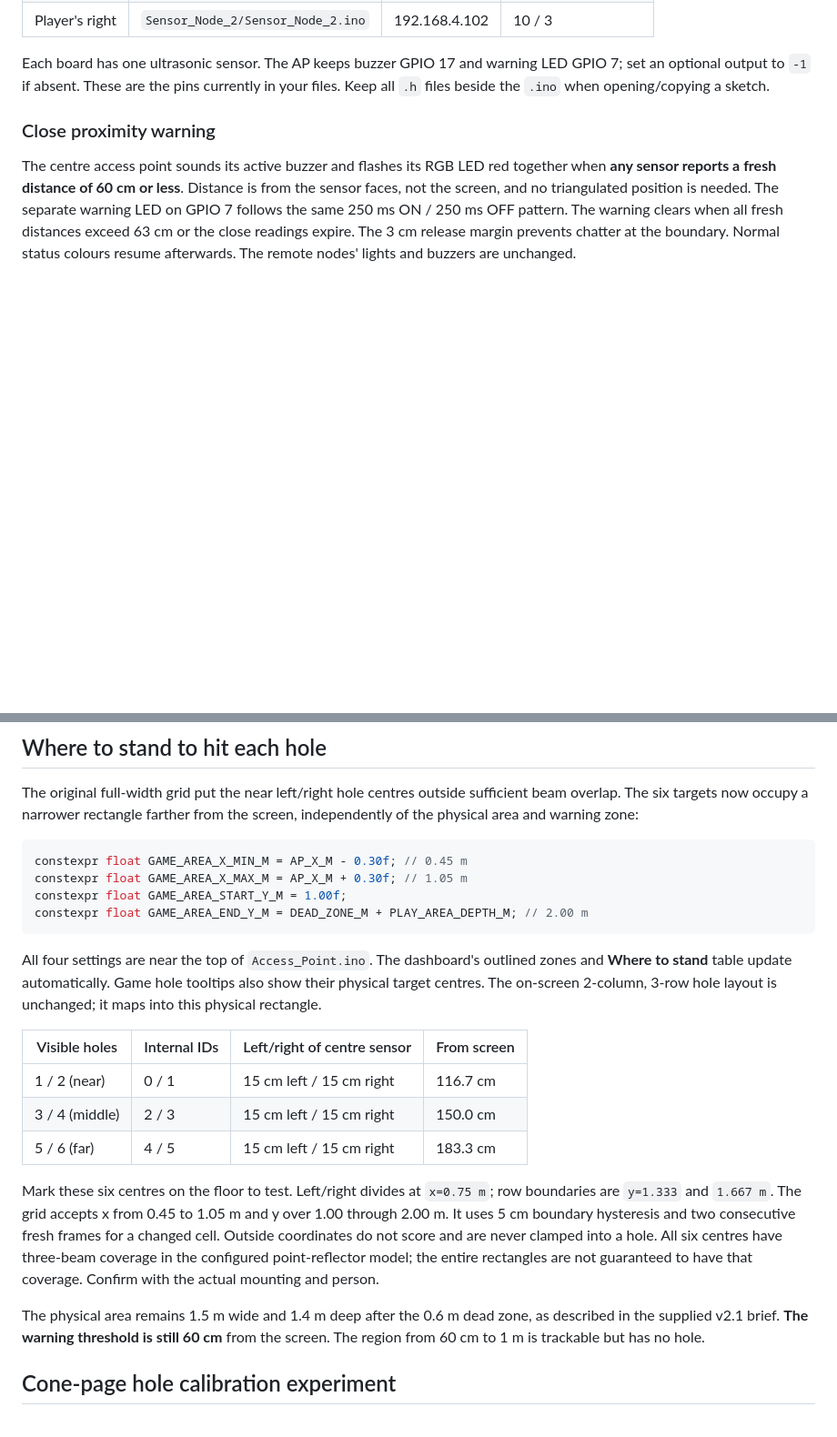
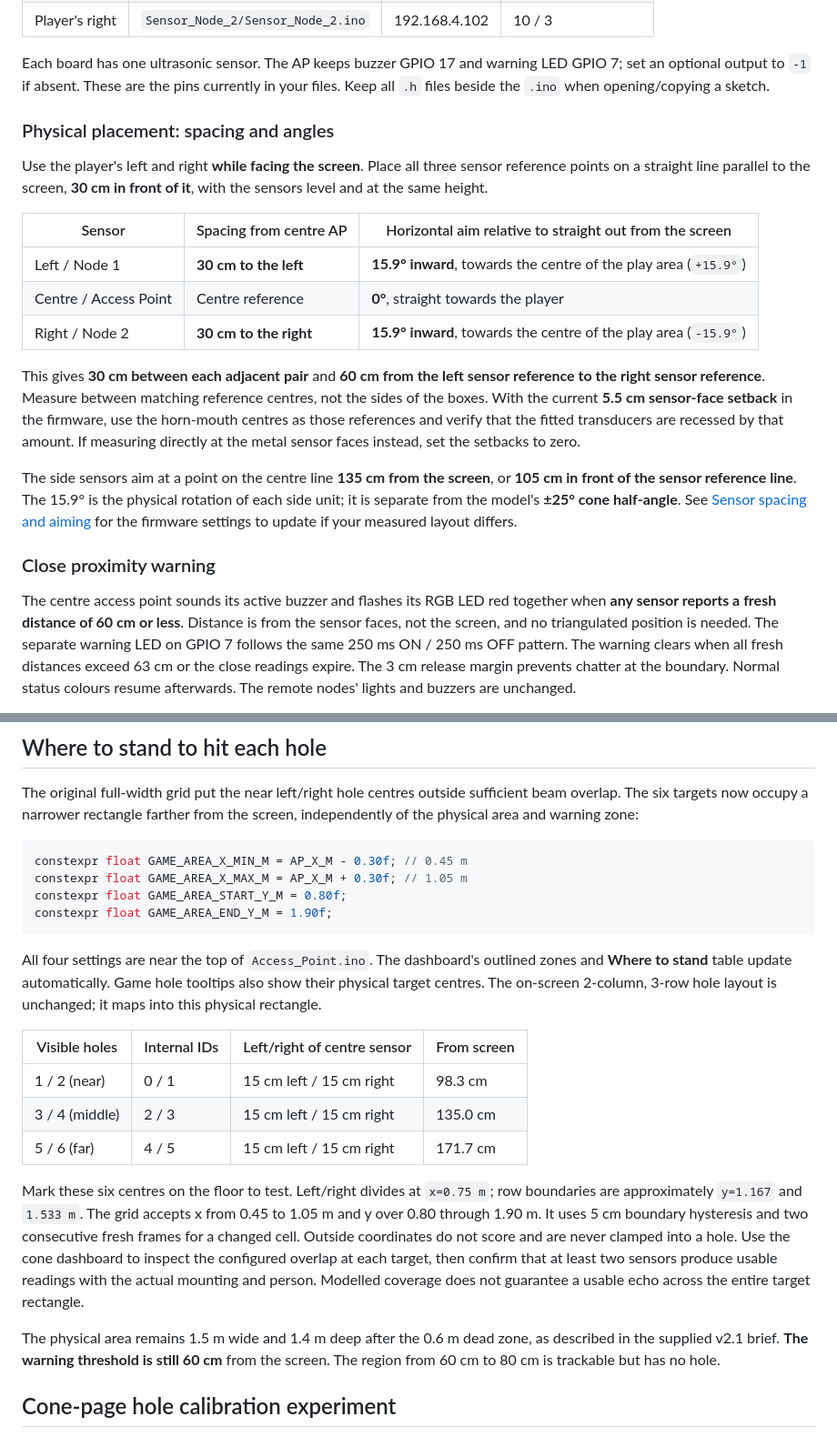
Before and after one commit to TheWasian/Group5-ENGG3000, a Markdown page: ESP-32 Code/CHECKLIST.md, 2 parts joined by grey strips. Shown at 91% size. GitHub-like rendering; blank space fills up the shorter version.

````diff
--- a/ESP-32 Code/CHECKLIST.md
+++ b/ESP-32 Code/CHECKLIST.md
@@ -29,6 +29,31 @@ cable.
 Each board has one ultrasonic sensor. The AP keeps buzzer GPIO 17 and warning LED
 GPIO 7; set an optional output to `-1` if absent. These are the pins currently in
 your files. Keep all `.h` files beside the `.ino` when opening/copying a sketch.
+
+### Physical placement: spacing and angles
+
+Use the player's left and right **while facing the screen**. Place all three
+sensor reference points on a straight line parallel to the screen, **30 cm in
+front of it**, with the sensors level and at the same height.
+
+| Sensor | Spacing from centre AP | Horizontal aim relative to straight out from the screen |
+|---|---|---|
+| Left / Node 1 | **30 cm to the left** | **15.9° inward**, towards the centre of the play area (`+15.9°`) |
+| Centre / Access Point | Centre reference | **0°**, straight towards the player |
+| Right / Node 2 | **30 cm to the right** | **15.9° inward**, towards the centre of the play area (`-15.9°`) |
+
+This gives **30 cm between each adjacent pair** and **60 cm from the left sensor
+reference to the right sensor reference**. Measure between matching reference
+centres, not the sides of the boxes. With the current **5.5 cm sensor-face
+setback** in the firmware, use the horn-mouth centres as those references and
+verify that the fitted transducers are recessed by that amount. If measuring
+directly at the metal sensor faces instead, set the setbacks to zero.
+
+The side sensors aim at a point on the centre line **135 cm from the screen**,
+or **105 cm in front of the sensor reference line**. The 15.9° is the physical
+rotation of each side unit; it is separate from the model's **±25° cone
+half-angle**. See [Sensor spacing and aiming](#sensor-spacing-and-aiming-edit-one-file)
+for the firmware settings to update if your measured layout differs.
 
 ### Close proximity warning
 
@@ -196,8 +224,8 @@ farther from the screen, independently of the physical area and warning zone:
 ```cpp
 constexpr float GAME_AREA_X_MIN_M = AP_X_M - 0.30f; // 0.45 m
 constexpr float GAME_AREA_X_MAX_M = AP_X_M + 0.30f; // 1.05 m
-constexpr float GAME_AREA_START_Y_M = 1.00f;
-constexpr float GAME_AREA_END_Y_M = DEAD_ZONE_M + PLAY_AREA_DEPTH_M; // 2.00 m
+constexpr float GAME_AREA_START_Y_M = 0.80f;
+constexpr float GAME_AREA_END_Y_M = 1.90f;
 ```
 
 All four settings are near the top of `Access_Point.ino`. The dashboard's
@@ -207,21 +235,22 @@ tooltips also show their physical target centres. The on-screen 2-column,
 
 | Visible holes | Internal IDs | Left/right of centre sensor | From screen |
 |---|---|---|---|
-| 1 / 2 (near) | 0 / 1 | 15 cm left / 15 cm right | 116.7 cm |
-| 3 / 4 (middle) | 2 / 3 | 15 cm left / 15 cm right | 150.0 cm |
-| 5 / 6 (far) | 4 / 5 | 15 cm left / 15 cm right | 183.3 cm |
+| 1 / 2 (near) | 0 / 1 | 15 cm left / 15 cm right | 98.3 cm |
+| 3 / 4 (middle) | 2 / 3 | 15 cm left / 15 cm right | 135.0 cm |
+| 5 / 6 (far) | 4 / 5 | 15 cm left / 15 cm right | 171.7 cm |
 
 Mark these six centres on the floor to test. Left/right divides at `x=0.75 m`;
-row boundaries are `y=1.333` and `1.667 m`. The grid accepts x from 0.45 to
-1.05 m and y over 1.00 through 2.00 m. It uses 5 cm boundary hysteresis and two
+row boundaries are approximately `y=1.167` and `1.533 m`. The grid accepts x from 0.45 to
+1.05 m and y over 0.80 through 1.90 m. It uses 5 cm boundary hysteresis and two
 consecutive fresh frames for a changed cell. Outside coordinates do not score
-and are never clamped into a hole. All six centres have three-beam coverage in
-the configured point-reflector model; the entire rectangles are not guaranteed
-to have that coverage. Confirm with the actual mounting and person.
+and are never clamped into a hole. Use the cone dashboard to inspect the
+configured overlap at each target, then confirm that at least two sensors
+produce usable readings with the actual mounting and person. Modelled coverage
+does not guarantee a usable echo across the entire target rectangle.
 
 The physical area remains 1.5 m wide and 1.4 m deep after the 0.6 m dead zone,
 as described in the supplied v2.1 brief. **The warning threshold is still 60 cm**
-from the screen. The region from 60 cm to 1 m is trackable but has no hole.
+from the screen. The region from 60 cm to 80 cm is trackable but has no hole.
 
 ## Cone-page hole calibration experiment
 
````
Also changed, not shown: other parts of ESP-32 Code/CHECKLIST.md (+10 -7 lines), README.md (+15 -3 lines), docs/images/current-game.png (added).
